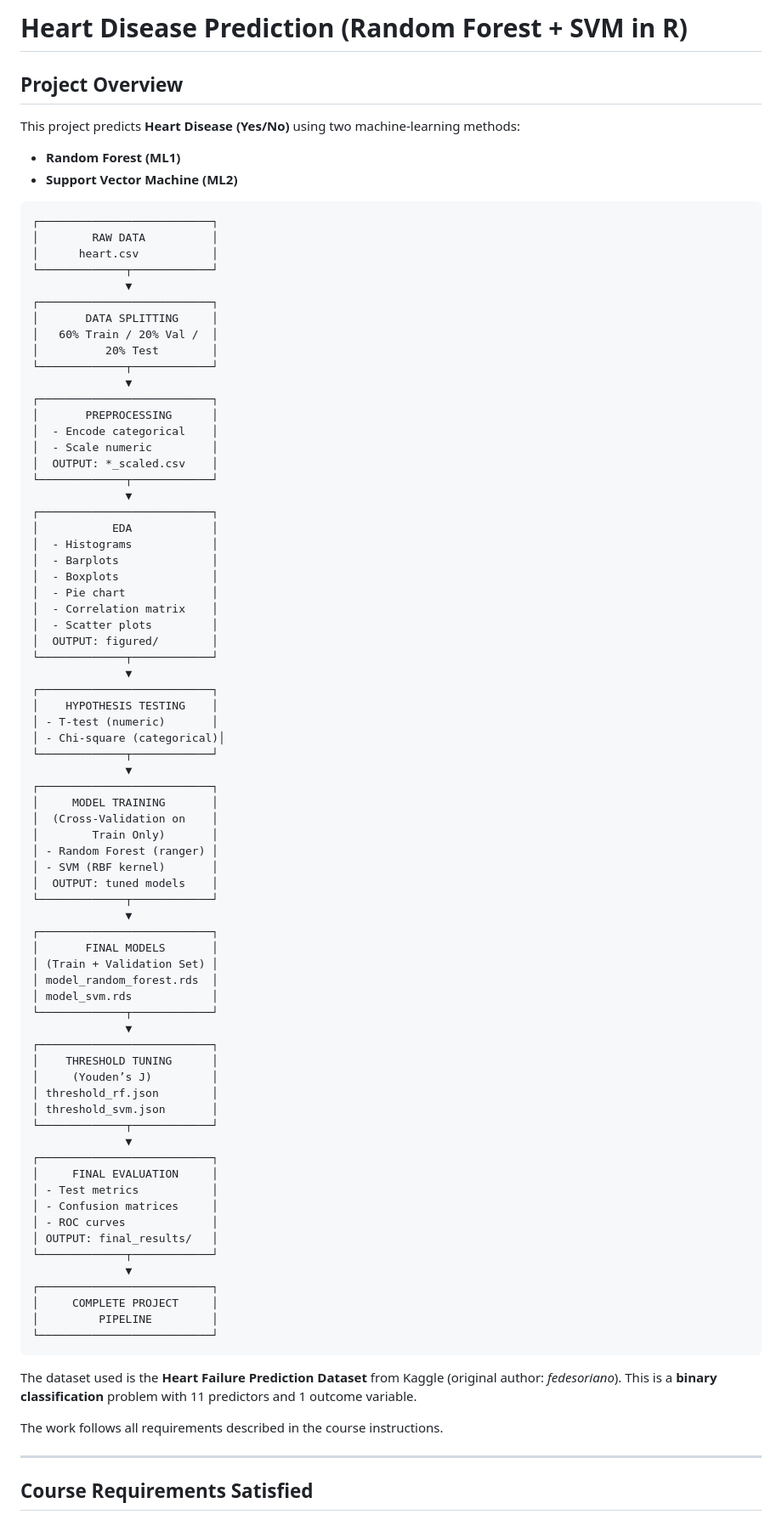
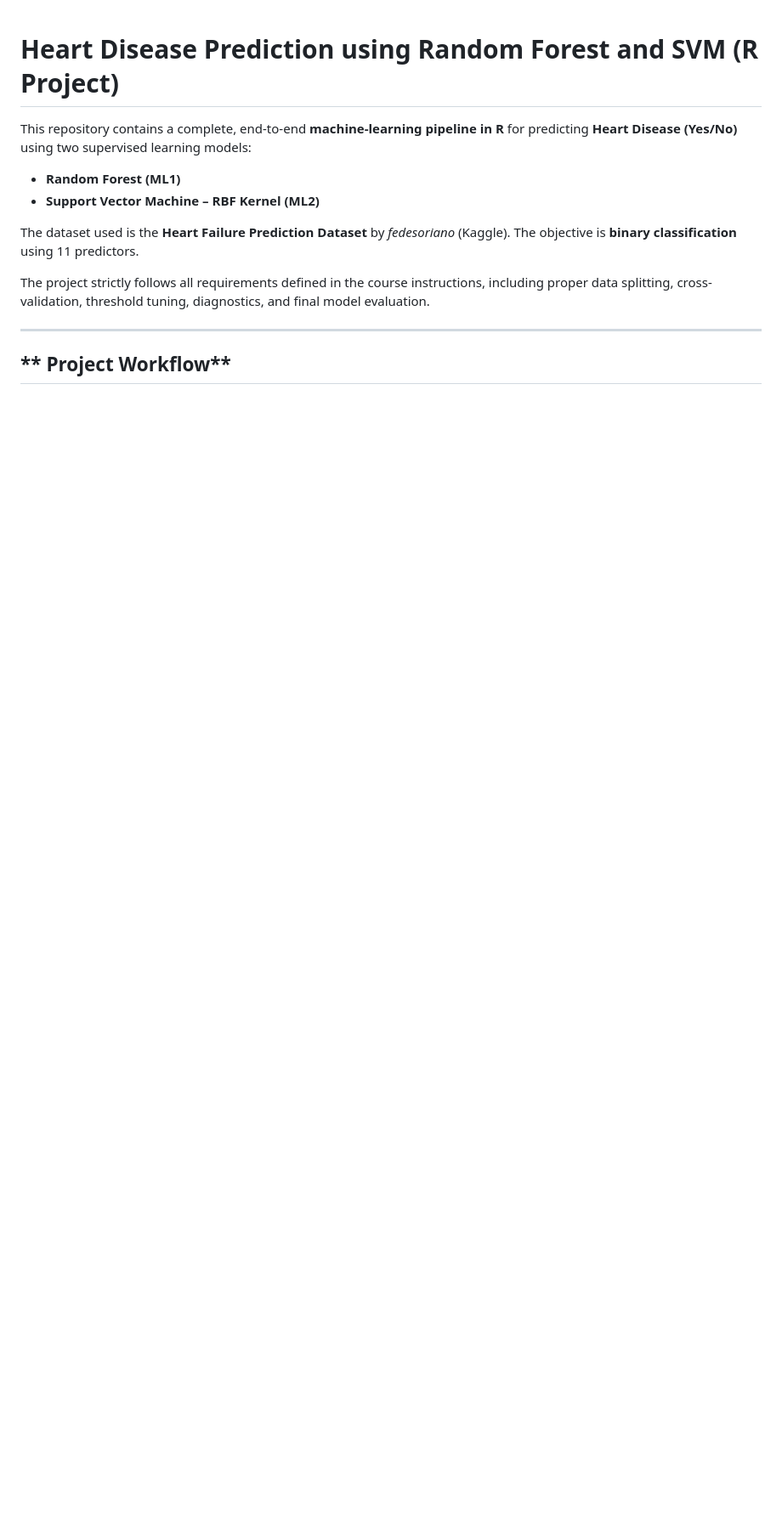
Before and after one commit to atikul-islam-sajib/heart-disease-classifier, a Markdown page: README.md, the part around one of its changes. Shown at 85% size. Rendered like a GitHub page; blank space fills up the shorter version.

Commit message:
README is updated

````diff
--- a/README.md
+++ b/README.md
@@ -1,91 +1,17 @@
-# Heart Disease Prediction (Random Forest + SVM in R)
 
-## Project Overview
+# **Heart Disease Prediction using Random Forest and SVM (R Project)**
 
-This project predicts **Heart Disease (Yes/No)** using two machine-learning methods:
+This repository contains a complete, end-to-end **machine-learning pipeline in R** for predicting **Heart Disease (Yes/No)** using two supervised learning models:
 
 * **Random Forest (ML1)**
-* **Support Vector Machine (ML2)**
+* **Support Vector Machine – RBF Kernel (ML2)**
 
-```
-┌──────────────────────────┐
-│        RAW DATA          │
-│      heart.csv           │
-└─────────────┬────────────┘
-              ▼
-┌──────────────────────────┐
-│       DATA SPLITTING     │
-│   60% Train / 20% Val /  │
-│          20% Test        │
-└─────────────┬────────────┘
-              ▼
-┌──────────────────────────┐
-│       PREPROCESSING      │
-│  - Encode categorical    │
-│  - Scale numeric         │
-│  OUTPUT: *_scaled.csv    │
-└─────────────┬────────────┘
-              ▼
-┌──────────────────────────┐
-│           EDA            │
-│  - Histograms            │
-│  - Barplots              │
-│  - Boxplots              │
-│  - Pie chart             │
-│  - Correlation matrix    │
-│  - Scatter plots         │
-│  OUTPUT: figured/        │
-└─────────────┬────────────┘
-              ▼
-┌──────────────────────────┐
-│    HYPOTHESIS TESTING    │
-│ - T-test (numeric)       │
-│ - Chi-square (categorical)│
-└─────────────┬────────────┘
-              ▼
-┌──────────────────────────┐
-│     MODEL TRAINING       │
-│  (Cross-Validation on    │
-│        Train Only)       │
-│ - Random Forest (ranger) │
-│ - SVM (RBF kernel)       │
-│  OUTPUT: tuned models    │
-└─────────────┬────────────┘
-              ▼
-┌──────────────────────────┐
-│       FINAL MODELS       │
-│ (Train + Validation Set) │
-│ model_random_forest.rds  │
-│ model_svm.rds            │
-└─────────────┬────────────┘
-              ▼
-┌──────────────────────────┐
-│    THRESHOLD TUNING      │
-│     (Youden’s J)         │
-│ threshold_rf.json        │
-│ threshold_svm.json       │
-└─────────────┬────────────┘
-              ▼
-┌──────────────────────────┐
-│     FINAL EVALUATION     │
-│ - Test metrics           │
-│ - Confusion matrices     │
-│ - ROC curves             │
-│ OUTPUT: final_results/   │
-└─────────────┬────────────┘
-              ▼
-┌──────────────────────────┐
-│     COMPLETE PROJECT     │
-│         PIPELINE         │
-└──────────────────────────┘
-```
+The dataset used is the **Heart Failure Prediction Dataset** by *fedesoriano* (Kaggle).
+The objective is **binary classification** using 11 predictors.
 
-The dataset used is the **Heart Failure Prediction Dataset** from Kaggle (original author: *fedesoriano*).
-This is a **binary classification** problem with 11 predictors and 1 outcome variable.
-
-The work follows all requirements described in the course instructions.
+The project strictly follows all requirements defined in the course instructions, including proper data splitting, cross-validation, threshold tuning, diagnostics, and final model evaluation.
 
 ---
 
-## **Course Requirements Satisfied**
+## ** Project Workflow**
 
````
Also changed, not shown: other parts of README.md (+220 -139 lines).
